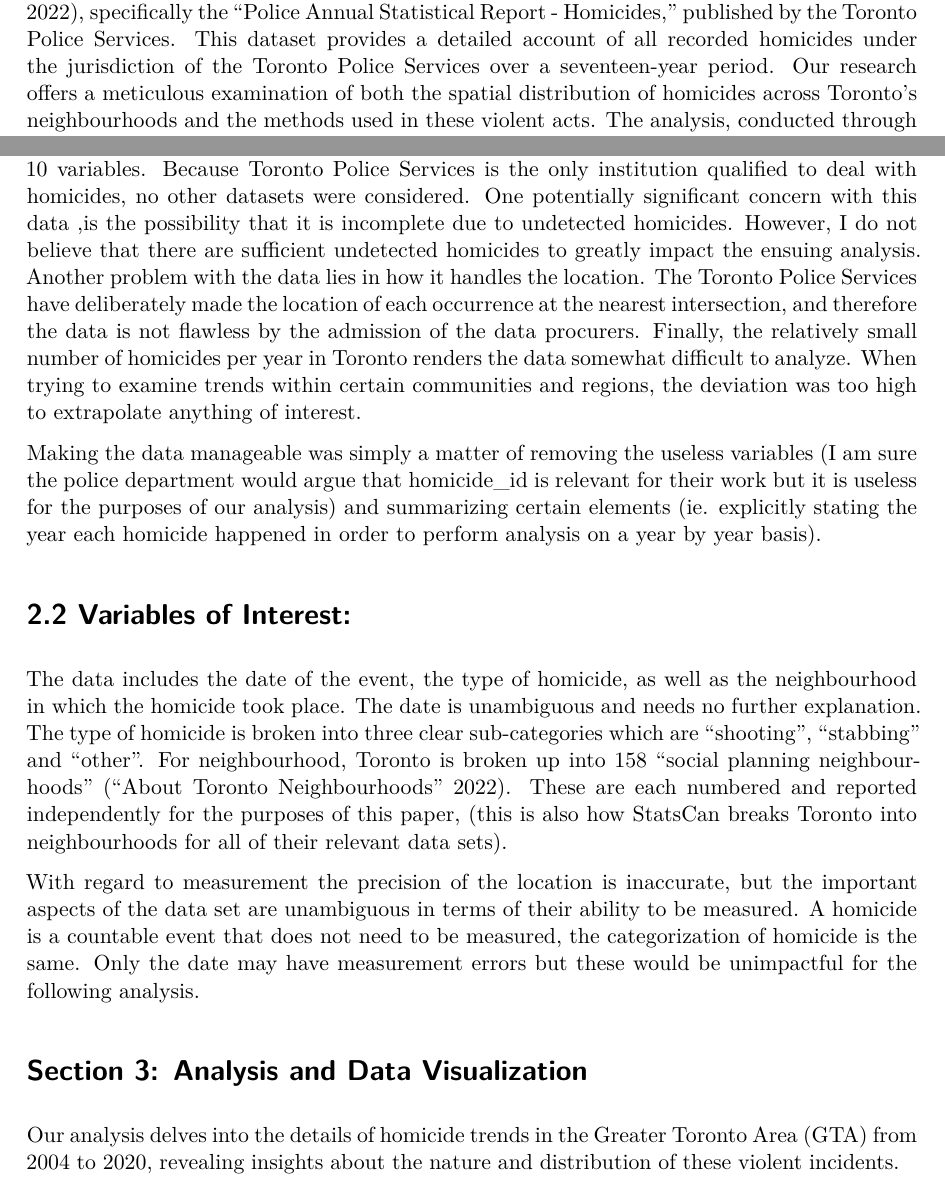
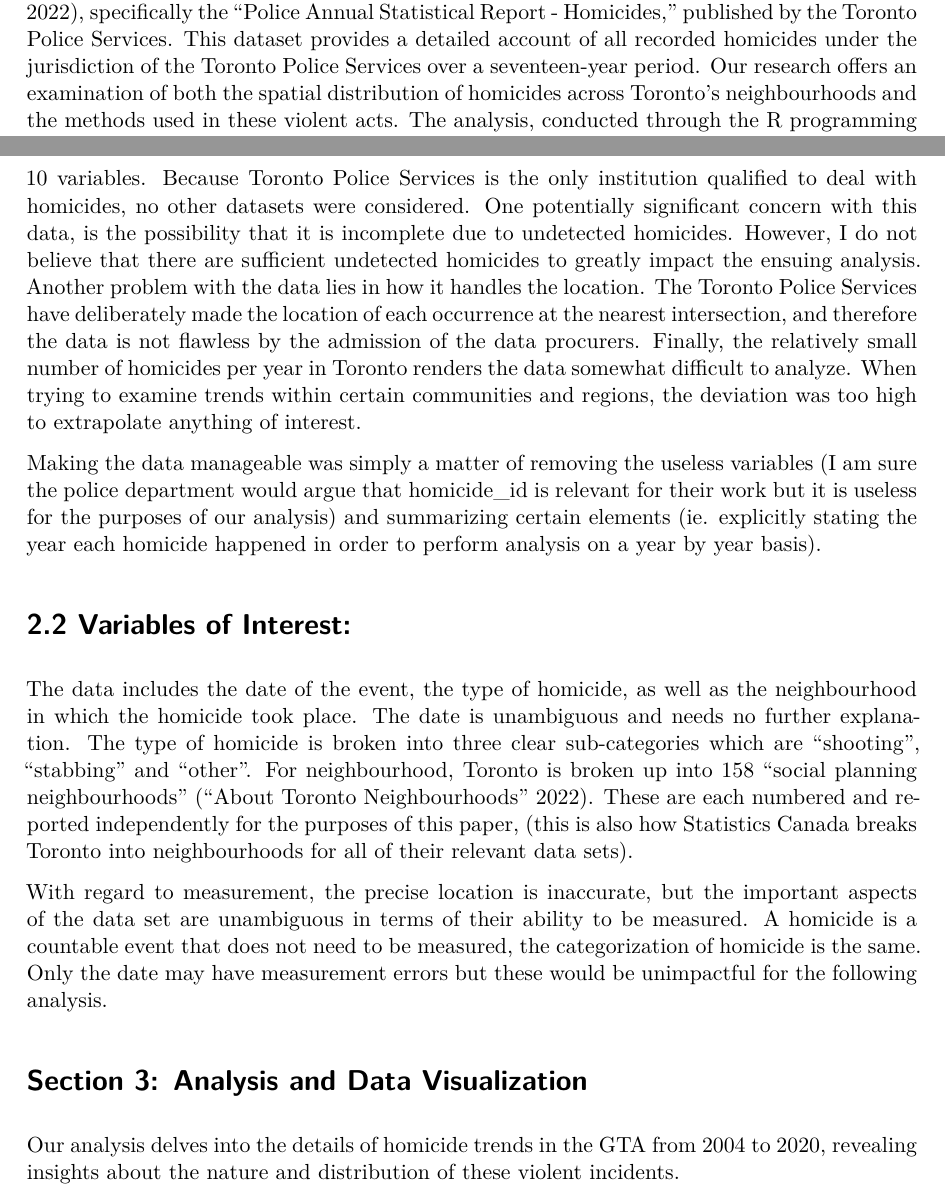
Before and after one commit to AlexanderG123/toronto_homicide, a Quarto document (outputs/paper/paper.qmd): two parts of pages 1 and 3 of 9, joined at a grey line, cut so that both start at the same text. The pictures show the output file outputs/paper/paper.pdf that the author committed with the source.

Commit message:
Grammar fixes.

```diff
--- a/outputs/paper/paper.qmd
+++ b/outputs/paper/paper.qmd
@@ -23,7 +23,7 @@ knitr::opts_chunk$set(echo = FALSE, results = "hide", message = FALSE, warning =
 
 Urban violence and its impact on communities is a pressing concern in cities worldwide, and Toronto, Canada's most populous and diverse city, is no exception. The study of homicide trends within this urban setting is not only critical for ensuring public safety but also for understanding the underlying social and economic factors that drive such violence. This paper presents an analysis of the patterns and distribution of homicides in the Greater Toronto Area (GTA) from 2004 to 2020. The research is driven by a need to comprehensively understand the dynamics of these incidents, their geographic spread across the city, the predominant methods of homicide, and the broader implications for urban policy and community wellbeing.
 
-In addressing this need, the study utilizes a robust dataset from OpenDataToronto [@opendatatoronto], specifically the “Police Annual Statistical Report - Homicides,” published by the Toronto Police Services. This dataset provides a detailed account of all recorded homicides under the jurisdiction of the Toronto Police Services over a seventeen-year period. Our research offers a meticulous examination of both the spatial distribution of homicides across Toronto's neighbourhoods and the methods used in these violent acts. The analysis, conducted through the R programming language [@R] and supplemented with various analytical tools like Tidyverse [@tidyverse], Janitor [@janitor], and Knitr [@knitr], delves deep into the trends, revealing patterns that could have implications for policy formulation and implementation.
+In addressing this need, the study utilizes a robust dataset from OpenDataToronto [@opendatatoronto], specifically the “Police Annual Statistical Report - Homicides,” published by the Toronto Police Services. This dataset provides a detailed account of all recorded homicides under the jurisdiction of the Toronto Police Services over a seventeen-year period. Our research offers an examination of both the spatial distribution of homicides across Toronto's neighbourhoods and the methods used in these violent acts. The analysis, conducted through the R programming language [@R] and supplemented with various analytical tools like Tidyverse [@tidyverse], Janitor [@janitor], and Knitr [@knitr], delves deep into the trends, revealing patterns that could have implications for policy formulation and implementation.
 
 The findings of this research are revealing. We observed a marginal yet noteworthy increase in overall homicide rates over the study period, a trend that calls for a critical evaluation of current approaches to managing urban violence. More strikingly, the analysis unveiled a disproportionate concentration of homicides in specific neighborhoods, suggesting a need for targeted intervention strategies. Furthermore, the predominance of shootings as the homicide method challenges existing perceptions about firearm accessibility and regulation in Canada, thus calling for a reevaluation of national gun control policies. These findings not only inform effective policy and law enforcement strategies but also contribute to the broader discourse on urban violence in multicultural settings.
 
@@ -41,20 +41,20 @@ The data used in this paper was gathered from OpenDataToronto [@opendatatoronto]
 
 # 2.1 The Dataset:
 
-The dataset utilized in this paper is the aforementioned “Police Annual Statistical Report - Homicides”, which includes data from every homicide under the Toronto Police Services jurisdiction between 2004 and 2020. The data set itself contains 1166 samples each with 10 variables. Because Toronto Police Services is the only institution qualified to deal with homicides, no other datasets were considered. One potentially significant concern with this data ,is the possibility that it is incomplete due to undetected homicides. However, I do not believe that there are sufficient undetected homicides to greatly impact the ensuing analysis. Another problem with the data lies in how it handles the location. The Toronto Police Services have deliberately made the location of each occurrence at the nearest intersection, and therefore the data is not flawless by the admission of the data procurers. Finally, the relatively small number of homicides per year in Toronto renders the data somewhat difficult to analyze. When trying to examine trends within certain communities and regions, the deviation was too high to extrapolate anything of interest.
+The dataset utilized in this paper is the aforementioned “Police Annual Statistical Report - Homicides”, which includes data from every homicide under the Toronto Police Services jurisdiction between 2004 and 2020. The data set itself contains 1166 samples each with 10 variables. Because Toronto Police Services is the only institution qualified to deal with homicides, no other datasets were considered. One potentially significant concern with this data, is the possibility that it is incomplete due to undetected homicides. However, I do not believe that there are sufficient undetected homicides to greatly impact the ensuing analysis. Another problem with the data lies in how it handles the location. The Toronto Police Services have deliberately made the location of each occurrence at the nearest intersection, and therefore the data is not flawless by the admission of the data procurers. Finally, the relatively small number of homicides per year in Toronto renders the data somewhat difficult to analyze. When trying to examine trends within certain communities and regions, the deviation was too high to extrapolate anything of interest.
 
 Making the data manageable was simply a matter of removing the useless variables (I am sure the police department would argue that homicide_id is relevant for their work but it is useless for the purposes of our analysis) and summarizing certain elements (ie. explicitly stating the year each homicide happened in order to perform analysis on a year by year basis).
 
 # 2.2 Variables of Interest:
 
-The data includes the date of the event, the type of homicide, as well as the neighbourhood in which the homicide took place. The date is unambiguous and needs no further explanation. The type of homicide is broken into three clear sub-categories which are “shooting”, “stabbing” and “other”. For neighbourhood, Toronto is broken up into 158 “social planning neighbourhoods” [@neighbourhoods]. These are each numbered and reported independently for the purposes of this paper, (this is also how StatsCan breaks Toronto into neighbourhoods for all of their relevant data sets).
+The data includes the date of the event, the type of homicide, as well as the neighbourhood in which the homicide took place. The date is unambiguous and needs no further explanation. The type of homicide is broken into three clear sub-categories which are “shooting”, “stabbing” and “other”. For neighbourhood, Toronto is broken up into 158 “social planning neighbourhoods” [@neighbourhoods]. These are each numbered and reported independently for the purposes of this paper, (this is also how Statistics Canada breaks Toronto into neighbourhoods for all of their relevant data sets).
 
-With regard to measurement the precision of the location is inaccurate, but the important aspects of the data set are unambiguous in terms of their ability to be measured. A homicide is a countable event that does not need to be measured, the categorization of homicide is the same.  Only the date may have measurement errors but these would be unimpactful for the following analysis.
+With regard to measurement, the precise location is inaccurate, but the important aspects of the data set are unambiguous in terms of their ability to be measured. A homicide is a countable event that does not need to be measured, the categorization of homicide is the same.  Only the date may have measurement errors but these would be unimpactful for the following analysis.
 
 
 # Section 3: Analysis and Data Visualization
 
-Our analysis delves into the details of homicide trends in the Greater Toronto Area (GTA) from 2004 to 2020, revealing insights about the nature and distribution of these violent incidents.
+Our analysis delves into the details of homicide trends in the GTA from 2004 to 2020, revealing insights about the nature and distribution of these violent incidents.
 
 # 3.1 Yearly Homicide Trends
 
```
Also changed, not shown: outputs/paper/paper.pdf.
